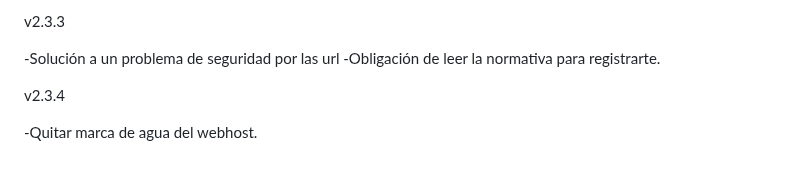
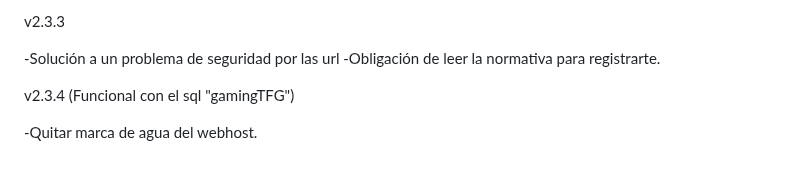
Before and after one commit to guillermooom/gaming, a Markdown page: README.md, the part around the change. GitHub-like rendering.

```diff
--- a/README.md
+++ b/README.md
@@ -97,6 +97,6 @@ v2.3.3
 -Solución a un problema de seguridad por las url
 -Obligación de leer la normativa para registrarte.
 
-v2.3.4
+v2.3.4 (Funcional con el sql "gamingTFG")
 
 -Quitar marca de agua del webhost.
```
